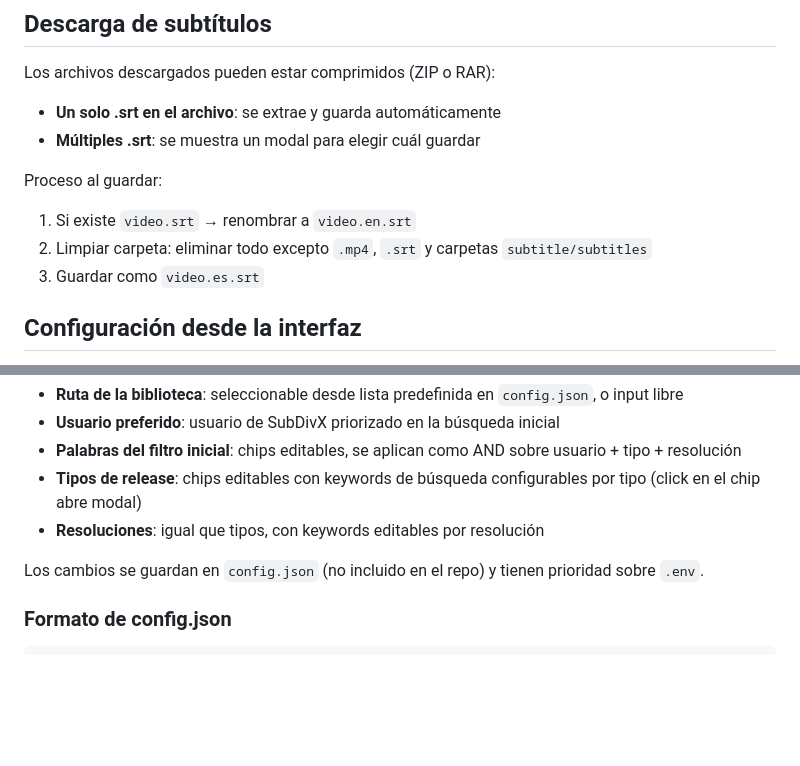
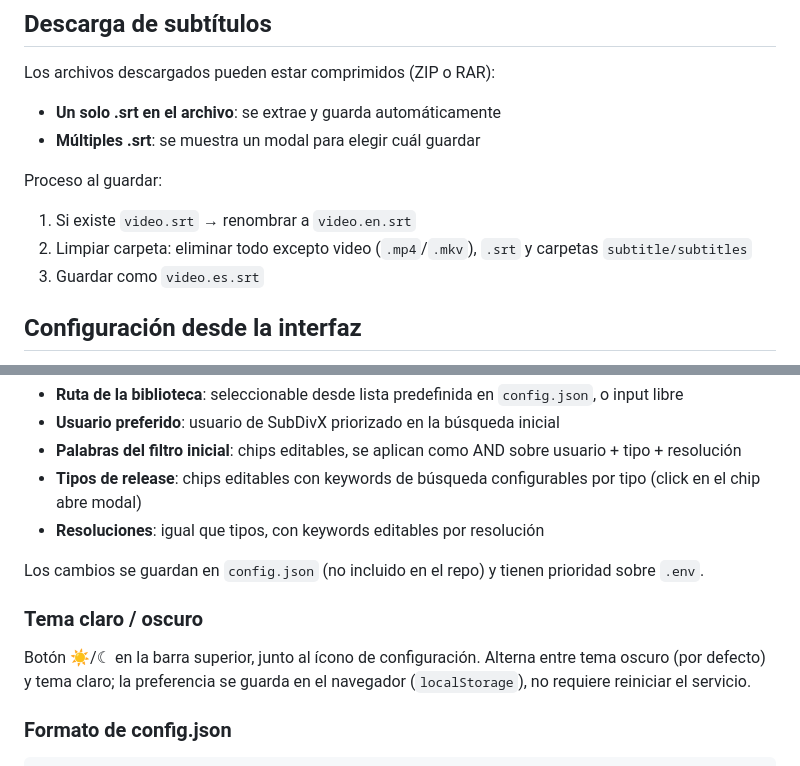
Before and after one commit to uGomill3r/subdivx-browser, a Markdown page: README.md, 2 parts joined by grey strips. GitHub-like rendering; blank space fills up the shorter version.

Commit message:
docs: documentar soporte MKV y tema claro/oscuro
- Actualizar mención de ".mp4" en el proceso de limpieza de carpeta
  para incluir ".mkv"
- Agregar sección "Tema claro / oscuro" en "Configuración desde la
  interfaz", describiendo el botón ☀/☾ en la barra superior y que
  la preferencia se guarda en localStorage del navegador

```diff
--- a/README.md
+++ b/README.md
@@ -230,7 +230,7 @@ Los archivos descargados pueden estar comprimidos (ZIP o RAR):
 
 Proceso al guardar:
 1. Si existe `video.srt` → renombrar a `video.en.srt`
-2. Limpiar carpeta: eliminar todo excepto `.mp4`, `.srt` y carpetas `subtitle/subtitles`
+2. Limpiar carpeta: eliminar todo excepto video (`.mp4`/`.mkv`), `.srt` y carpetas `subtitle/subtitles`
 3. Guardar como `video.es.srt`
 
 ## Configuración desde la interfaz
@@ -244,6 +244,10 @@ Accesible desde el ícono ⚙ en la barra superior (`/settings/`). Permite cambi
 - **Resoluciones**: igual que tipos, con keywords editables por resolución
 
 Los cambios se guardan en `config.json` (no incluido en el repo) y tienen prioridad sobre `.env`.
+
+### Tema claro / oscuro
+
+Botón ☀/☾ en la barra superior, junto al ícono de configuración. Alterna entre tema oscuro (por defecto) y tema claro; la preferencia se guarda en el navegador (`localStorage`), no requiere reiniciar el servicio.
 
 ### Formato de config.json
 
```
